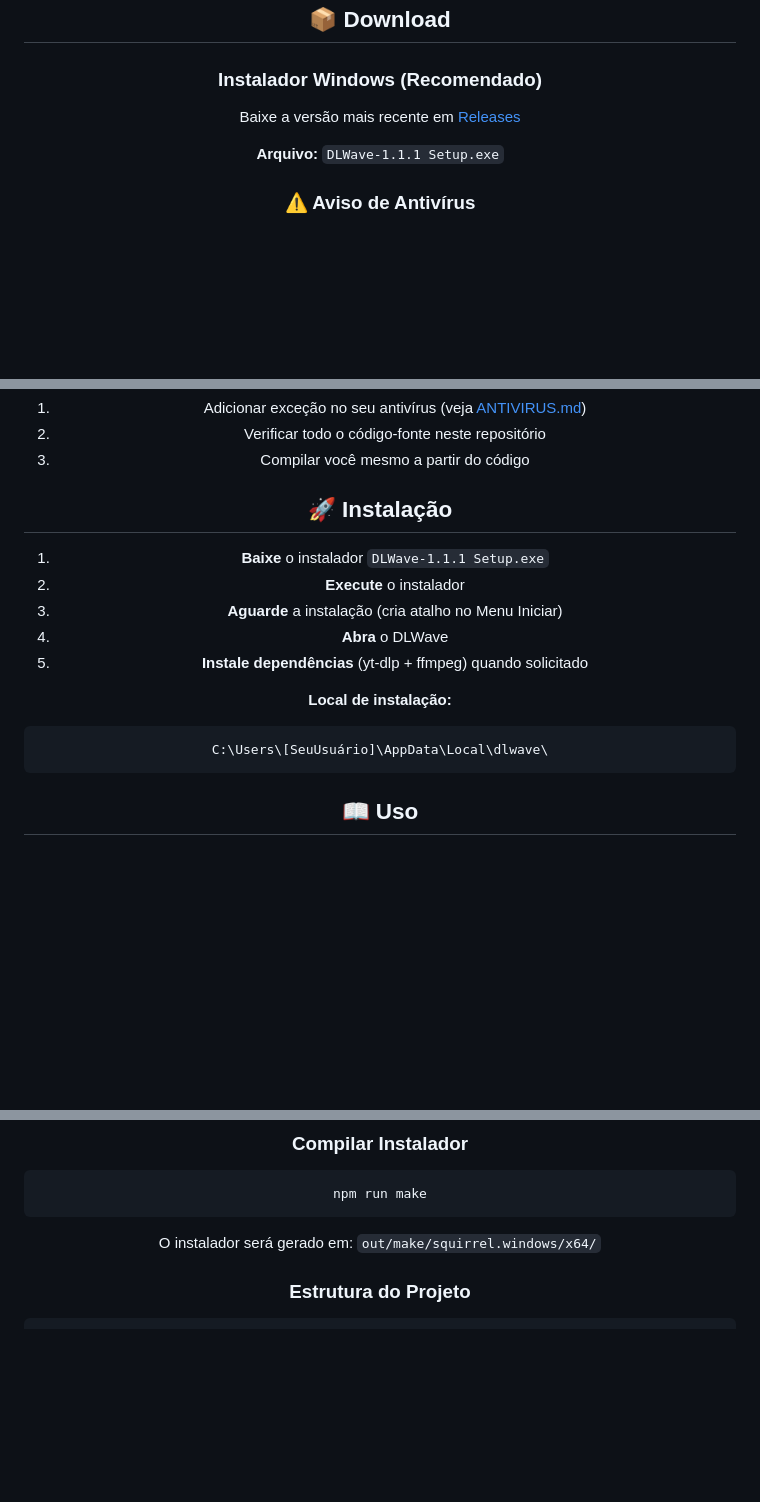
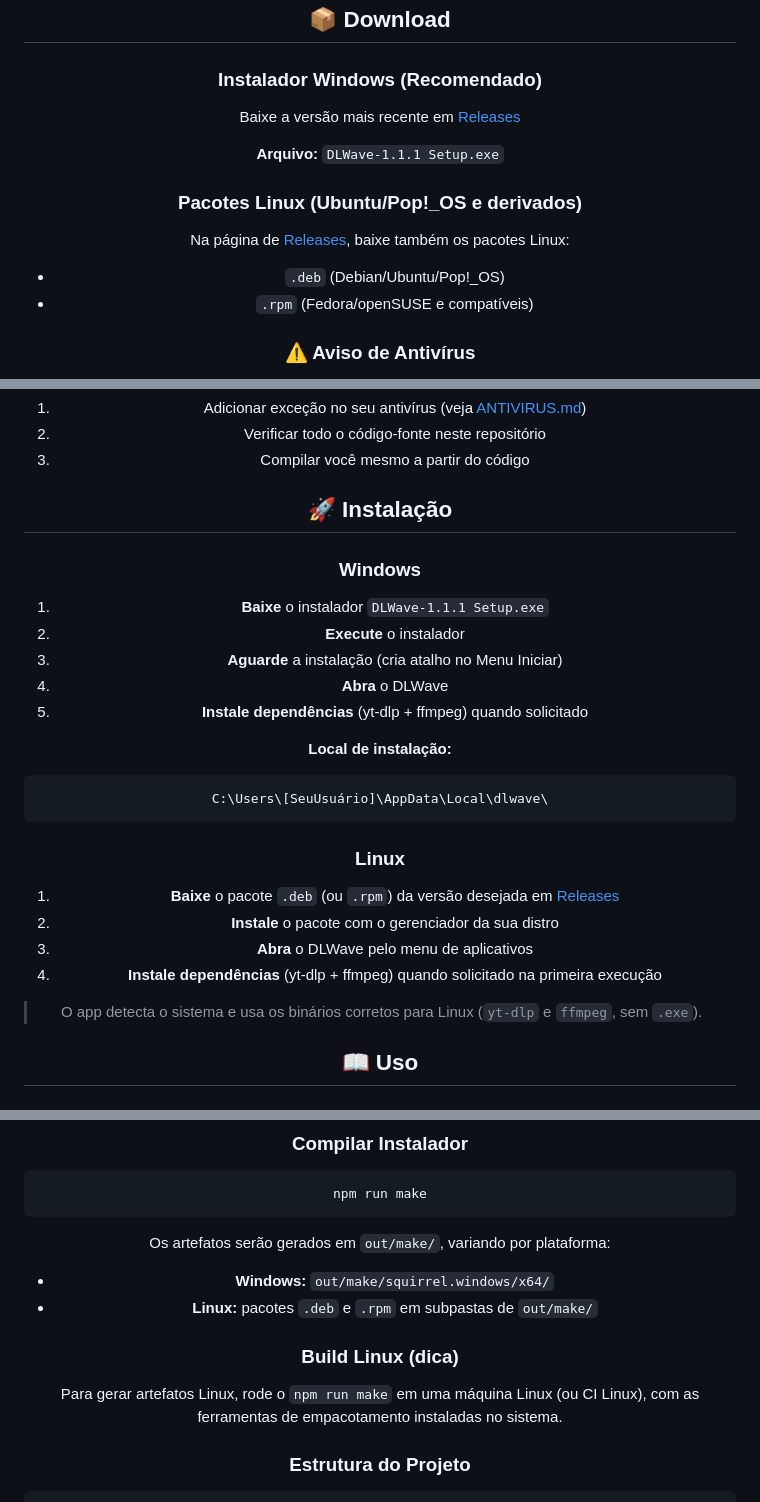
Before and after one commit to CaioBr3080/DLWave, a Markdown page: README.md, 3 parts joined by grey strips. GitHub-like rendering; blank space fills up the shorter version.

Commit message:
docs: update README with Linux support information

````diff
--- a/README.md
+++ b/README.md
@@ -52,6 +52,13 @@ Baixe a versão mais recente em [Releases](https://github.com/CaioBr3080/DLWave/
 
 **Arquivo:** `DLWave-1.1.1 Setup.exe`
 
+### Pacotes Linux (Ubuntu/Pop!_OS e derivados)
+
+Na página de [Releases](https://github.com/CaioBr3080/DLWave/releases), baixe também os pacotes Linux:
+
+- `.deb` (Debian/Ubuntu/Pop!_OS)
+- `.rpm` (Fedora/openSUSE e compatíveis)
+
 ### ⚠️ Aviso de Antivírus
 
 Antivírus como Windows Defender e Avast podem marcar o aplicativo como suspeito. **Isso é normal** porque:
@@ -67,6 +74,8 @@ Antivírus como Windows Defender e Avast podem marcar o aplicativo como suspeito
 
 ## 🚀 Instalação
 
+### Windows
+
 1. **Baixe** o instalador `DLWave-1.1.1 Setup.exe`
 2. **Execute** o instalador
 3. **Aguarde** a instalação (cria atalho no Menu Iniciar)
@@ -77,6 +86,15 @@ Antivírus como Windows Defender e Avast podem marcar o aplicativo como suspeito
 ```
 C:\Users\[SeuUsuário]\AppData\Local\dlwave\
 ```
+
+### Linux
+
+1. **Baixe** o pacote `.deb` (ou `.rpm`) da versão desejada em [Releases](https://github.com/CaioBr3080/DLWave/releases)
+2. **Instale** o pacote com o gerenciador da sua distro
+3. **Abra** o DLWave pelo menu de aplicativos
+4. **Instale dependências** (yt-dlp + ffmpeg) quando solicitado na primeira execução
+
+> O app detecta o sistema e usa os binários corretos para Linux (`yt-dlp` e `ffmpeg`, sem `.exe`).
 
 ## 📖 Uso
 
@@ -136,7 +154,14 @@ npm start
 npm run make
 ```
 
-O instalador será gerado em: `out/make/squirrel.windows/x64/`
+Os artefatos serão gerados em `out/make/`, variando por plataforma:
+
+- **Windows:** `out/make/squirrel.windows/x64/`
+- **Linux:** pacotes `.deb` e `.rpm` em subpastas de `out/make/`
+
+### Build Linux (dica)
+
+Para gerar artefatos Linux, rode o `npm run make` em uma máquina Linux (ou CI Linux), com as ferramentas de empacotamento instaladas no sistema.
 
 ### Estrutura do Projeto
 
````
Also changed, not shown: other parts of README.md (+6 -1 lines).
